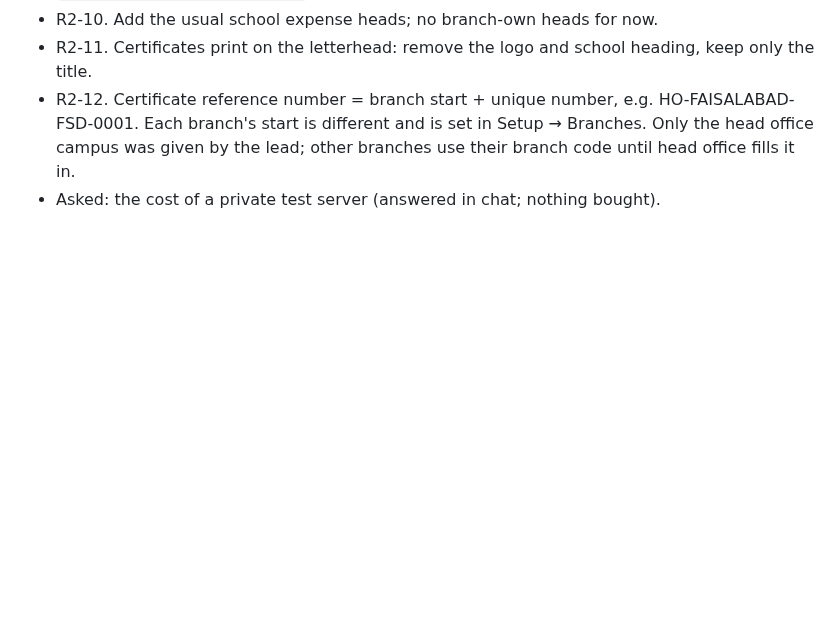
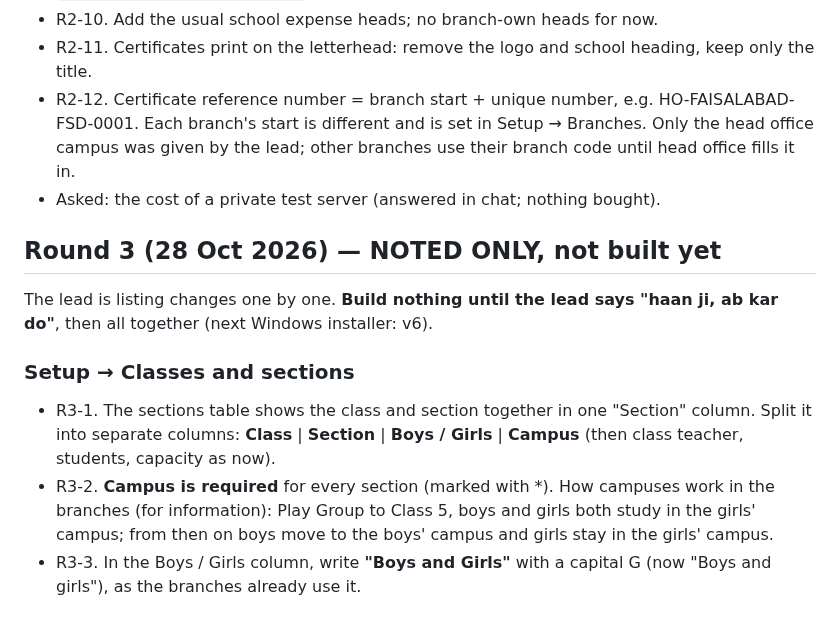
Before and after one commit to thearqamschools/tasems, a Markdown page: docs/CHANGE_REQUESTS.md, the part around the change. GitHub-like rendering; blank space fills up the shorter version.

Commit message:
Note round 3 change requests R3-1 to R3-3 (not built yet)
Co-Authored-By: Claude Opus 5.5 <noreply@anthropic.com>
Claude-Session: https://claude.ai/code/session_01C7JUFoAQbMKbsqz1tgawHN

```diff
--- a/docs/CHANGE_REQUESTS.md
+++ b/docs/CHANGE_REQUESTS.md
@@ -160,3 +160,16 @@ R2-7. Edit a voucher when receiving payment (from Pay / Vouchers): the person re
 - R2-11. Certificates print on the letterhead: remove the logo and school heading, keep only the title.
 - R2-12. Certificate reference number = branch start + unique number, e.g. HO-FAISALABAD-FSD-0001. Each branch's start is different and is set in Setup → Branches. Only the head office campus was given by the lead; other branches use their branch code until head office fills it in.
 - Asked: the cost of a private test server (answered in chat; nothing bought).
+
+## Round 3 (28 Oct 2026) — NOTED ONLY, not built yet
+The lead is listing changes one by one. **Build nothing until the lead says "haan ji, ab kar do"**, then all together
+(next Windows installer: v6).
+
+### Setup → Classes and sections
+- R3-1. The sections table shows the class and section together in one "Section" column. Split it into separate
+  columns: **Class** | **Section** | **Boys / Girls** | **Campus** (then class teacher, students, capacity as now).
+- R3-2. **Campus is required** for every section (marked with *).
+  How campuses work in the branches (for information): Play Group to Class 5, boys and girls both study in the
+  girls' campus; from then on boys move to the boys' campus and girls stay in the girls' campus.
+- R3-3. In the Boys / Girls column, write **"Boys and Girls"** with a capital G (now "Boys and girls"), as the
+  branches already use it.
```
